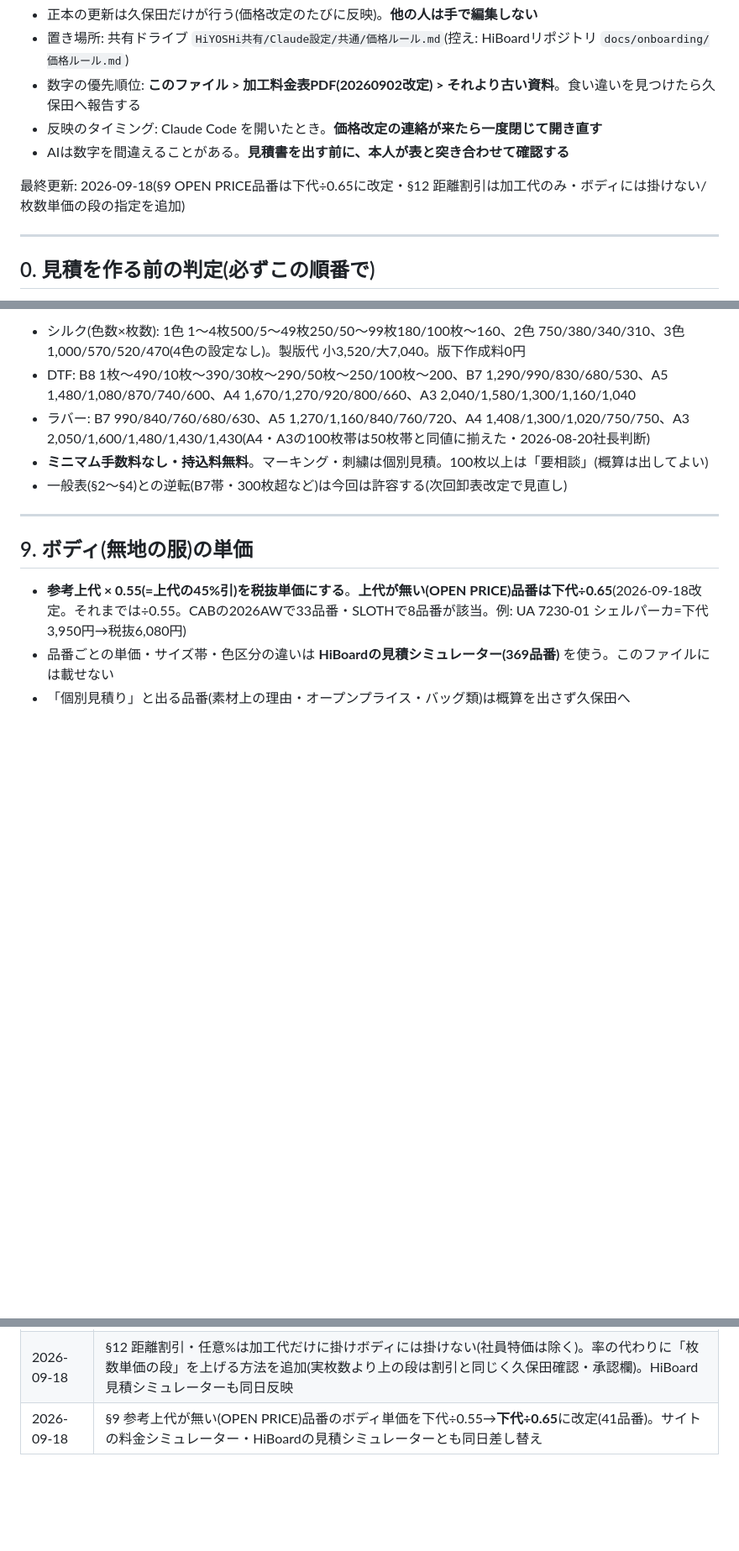
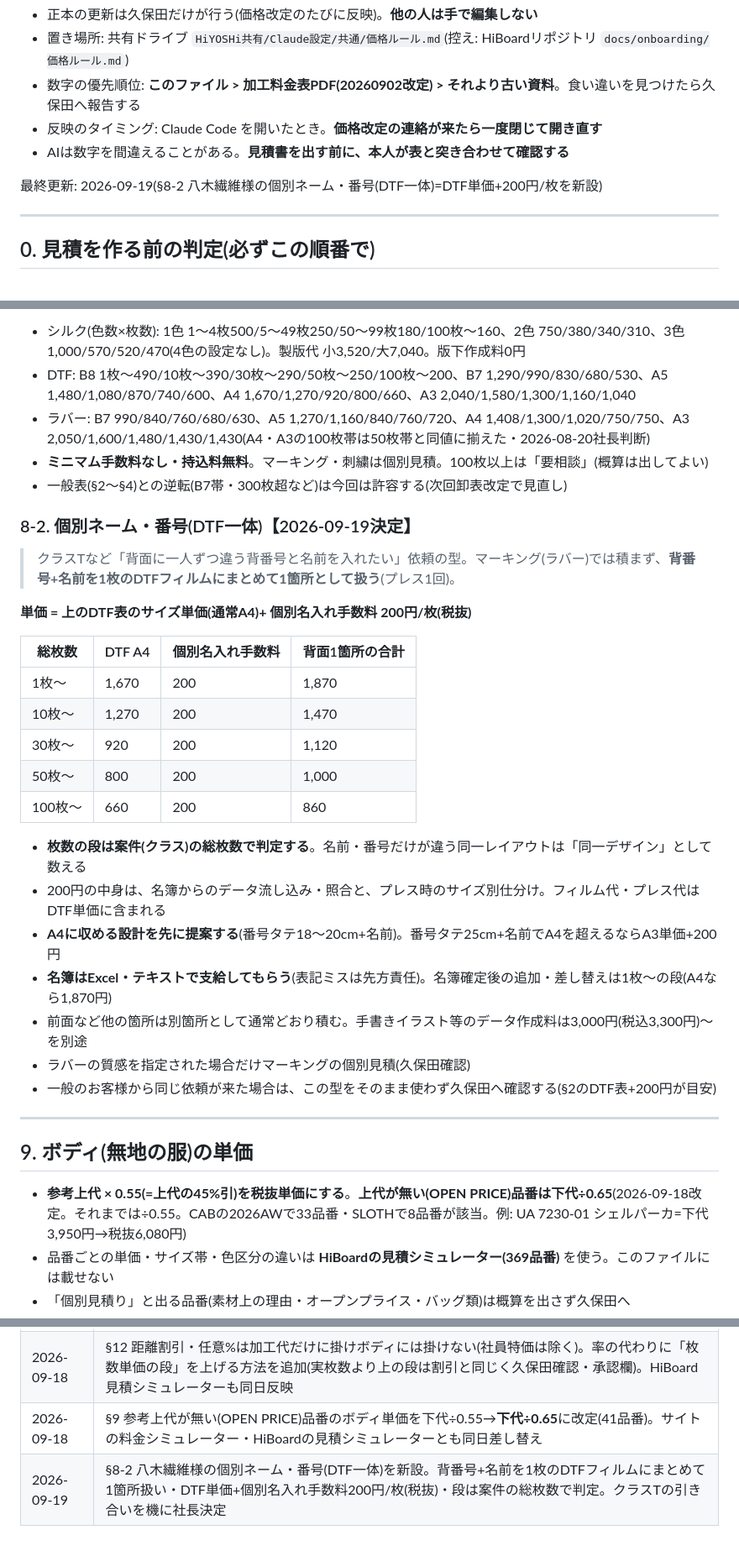
Before and after one commit to kubota-a11y/Production_Management, a Markdown page: docs/onboarding/価格ルール.md, 3 parts joined by grey strips. Shown at 84% size. Rendered like a GitHub page; blank space fills up the shorter version.

Commit message:
docs(onboarding): 価格ルール §8-2 八木繊維様の個別ネーム・番号(DTF一体)を追記(2026-09-19決定・控えを同期)
背番号+名前を1枚のDTFフィルムにまとめて1箇所として扱い、DTF表のサイズ単価+
個別名入れ手数料200円/枚(税抜)で積む。枚数の段は案件の総枚数で判定。
共有ドライブの正本(HiYOSHi共有/Claude設定/共通/価格ルール.md)の控えを同期。

Co-Authored-By: Claude Opus 5 (1M context) <noreply@anthropic.com>

```diff
--- a/docs/onboarding/価格ルール.md
+++ b/docs/onboarding/価格ルール.md
@@ -9,7 +9,7 @@
 - 反映のタイミング: Claude Code を開いたとき。**価格改定の連絡が来たら一度閉じて開き直す**
 - AIは数字を間違えることがある。**見積書を出す前に、本人が表と突き合わせて確認する**
 
-最終更新: 2026-09-18(§9 OPEN PRICE品番は下代÷0.65に改定・§12 距離割引は加工代のみ・ボディには掛けない/枚数単価の段の指定を追加)
+最終更新: 2026-09-19(§8-2 八木繊維様の個別ネーム・番号(DTF一体)=DTF単価+200円/枚を新設)
 
 ---
 
@@ -290,6 +290,28 @@
 - **ミニマム手数料なし・持込料無料**。マーキング・刺繍は個別見積。100枚以上は「要相談」(概算は出してよい)
 - 一般表(§2〜§4)との逆転(B7帯・300枚超など)は今回は許容する(次回卸表改定で見直し)
 
+### 8-2. 個別ネーム・番号(DTF一体)【2026-09-19決定】
+
+> クラスTなど「背面に一人ずつ違う背番号と名前を入れたい」依頼の型。マーキング(ラバー)では積まず、**背番号+名前を1枚のDTFフィルムにまとめて1箇所として扱う**(プレス1回)。
+
+**単価 = 上のDTF表のサイズ単価(通常A4)+ 個別名入れ手数料 200円/枚(税抜)**
+
+| 総枚数 | DTF A4 | 個別名入れ手数料 | 背面1箇所の合計 |
+|---|---|---|---|
+| 1枚〜 | 1,670 | 200 | 1,870 |
+| 10枚〜 | 1,270 | 200 | 1,470 |
+| 30枚〜 | 920 | 200 | 1,120 |
+| 50枚〜 | 800 | 200 | 1,000 |
+| 100枚〜 | 660 | 200 | 860 |
+
+- **枚数の段は案件(クラス)の総枚数で判定する**。名前・番号だけが違う同一レイアウトは「同一デザイン」として数える
+- 200円の中身は、名簿からのデータ流し込み・照合と、プレス時のサイズ別仕分け。フィルム代・プレス代はDTF単価に含まれる
+- **A4に収める設計を先に提案する**(番号タテ18〜20cm+名前)。番号タテ25cm+名前でA4を超えるならA3単価+200円
+- **名簿はExcel・テキストで支給してもらう**(表記ミスは先方責任)。名簿確定後の追加・差し替えは1枚〜の段(A4なら1,870円)
+- 前面など他の箇所は別箇所として通常どおり積む。手書きイラスト等のデータ作成料は3,000円(税込3,300円)〜を別途
+- ラバーの質感を指定された場合だけマーキングの個別見積(久保田確認)
+- 一般のお客様から同じ依頼が来た場合は、この型をそのまま使わず久保田へ確認する(§2のDTF表+200円が目安)
+
 ---
 
 ## 9. ボディ(無地の服)の単価
@@ -371,3 +393,4 @@
 | 2026-09-11 | §11-2 昇華タオル(仕入品)の定価を新設。§12に仕入品への割引上限(20%・仕入×1.3底値)を追加。§7にO-02マフラータオル(税込2,200/3,080)を追加 |
 | 2026-09-18 | §12 距離割引・任意%は加工代だけに掛けボディには掛けない(社員特価は除く)。率の代わりに「枚数単価の段」を上げる方法を追加(実枚数より上の段は割引と同じく久保田確認・承認欄)。HiBoard見積シミュレーターも同日反映 |
 | 2026-09-18 | §9 参考上代が無い(OPEN PRICE)品番のボディ単価を下代÷0.55→**下代÷0.65**に改定(41品番)。サイトの料金シミュレーター・HiBoardの見積シミュレーターとも同日差し替え |
+| 2026-09-19 | §8-2 八木繊維様の個別ネーム・番号(DTF一体)を新設。背番号+名前を1枚のDTFフィルムにまとめて1箇所扱い・DTF単価+個別名入れ手数料200円/枚(税抜)・段は案件の総枚数で判定。クラスTの引き合いを機に社長決定 |
```
